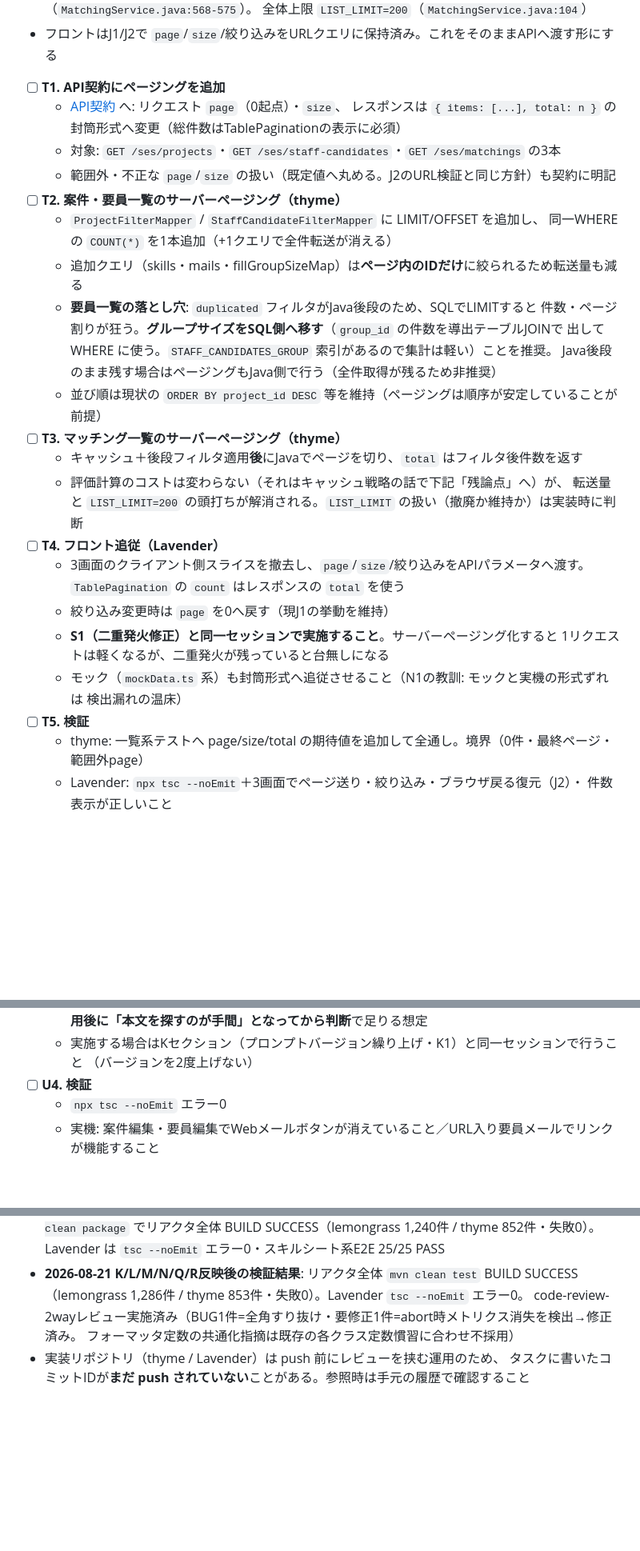
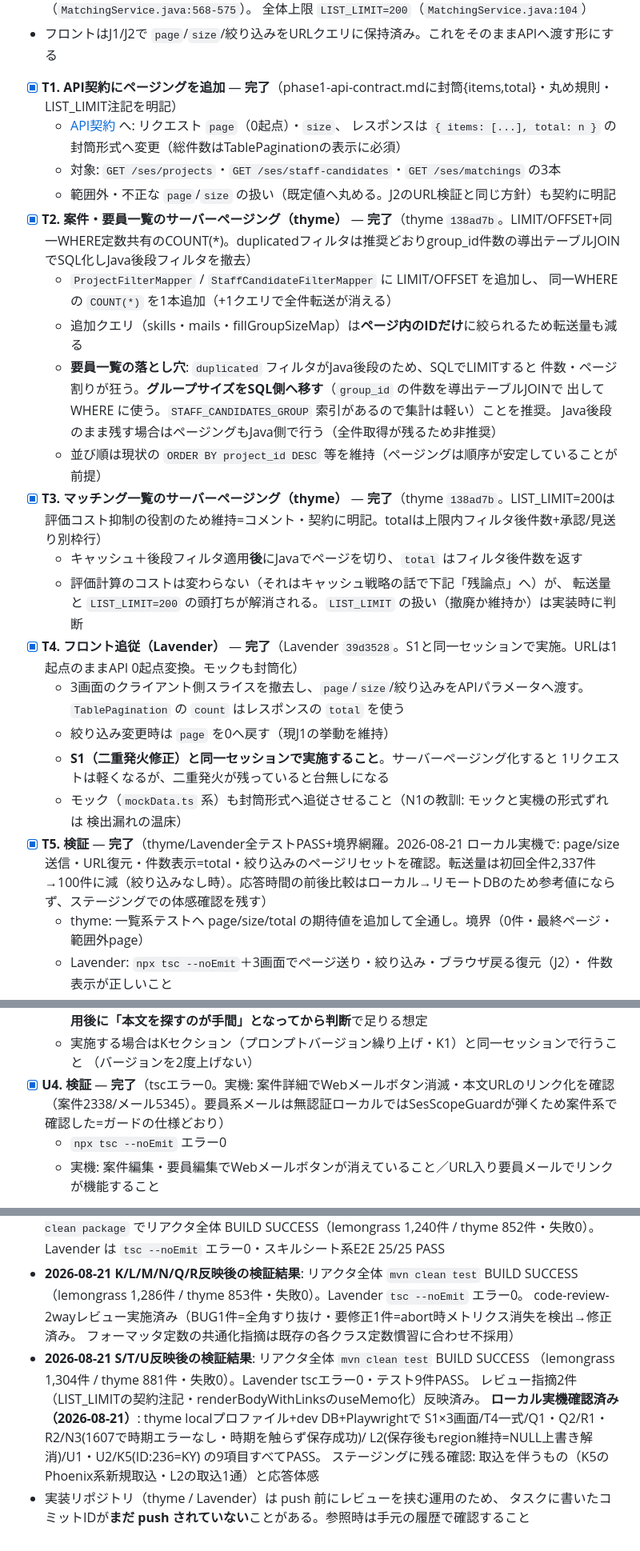
Before and after one commit to 2way-adachi/2way-ses-system, a Markdown page: docs/development/20260818_1758_fix-tasks.md, 3 parts joined by grey strips. Shown at 80% size. Drawn GitHub-style; blank space fills up the shorter version.

```diff
--- a/docs/development/20260818_1758_fix-tasks.md
+++ b/docs/development/20260818_1758_fix-tasks.md
@@ -701,12 +701,12 @@ Phase 1 だけ先に入れても Phase 2 と競合しない。
   全体上限 `LIST_LIMIT=200`（`MatchingService.java:104`）
 - フロントはJ1/J2で `page`/`size`/絞り込みをURLクエリに保持済み。これをそのままAPIへ渡す形にする
 
-- [ ] **T1. API契約にページングを追加**
+- [x] **T1. API契約にページングを追加** — **完了**（phase1-api-contract.mdに封筒{items,total}・丸め規則・LIST_LIMIT注記を明記）
   - [API契約](../design/phase1-api-contract.md) へ: リクエスト `page`（0起点）・`size`、
     レスポンスは `{ items: [...], total: n }` の封筒形式へ変更（総件数はTablePaginationの表示に必須）
   - 対象: `GET /ses/projects`・`GET /ses/staff-candidates`・`GET /ses/matchings` の3本
   - 範囲外・不正な `page`/`size` の扱い（既定値へ丸める。J2のURL検証と同じ方針）も契約に明記
-- [ ] **T2. 案件・要員一覧のサーバーページング（thyme）**
+- [x] **T2. 案件・要員一覧のサーバーページング（thyme）** — **完了**（thyme `138ad7b`。LIMIT/OFFSET+同一WHERE定数共有のCOUNT(*)。duplicatedフィルタは推奨どおりgroup_id件数の導出テーブルJOINでSQL化しJava後段フィルタを撤去）
   - `ProjectFilterMapper` / `StaffCandidateFilterMapper` に LIMIT/OFFSET を追加し、
     同一WHEREの `COUNT(*)` を1本追加（+1クエリで全件転送が消える）
   - 追加クエリ（skills・mails・fillGroupSizeMap）は**ページ内のIDだけ**に絞られるため転送量も減る
@@ -715,11 +715,11 @@ Phase 1 だけ先に入れても Phase 2 と競合しない。
     出して WHERE に使う。`STAFF_CANDIDATES_GROUP` 索引があるので集計は軽い）ことを推奨。
     Java後段のまま残す場合はページングもJava側で行う（全件取得が残るため非推奨）
   - 並び順は現状の `ORDER BY project_id DESC` 等を維持（ページングは順序が安定していることが前提）
-- [ ] **T3. マッチング一覧のサーバーページング（thyme）**
+- [x] **T3. マッチング一覧のサーバーページング（thyme）** — **完了**（thyme `138ad7b`。LIST_LIMIT=200は評価コスト抑制の役割のため維持=コメント・契約に明記。totalは上限内フィルタ後件数+承認/見送り別枠行）
   - キャッシュ＋後段フィルタ適用**後**にJavaでページを切り、`total` はフィルタ後件数を返す
   - 評価計算のコストは変わらない（それはキャッシュ戦略の話で下記「残論点」へ）が、
     転送量と `LIST_LIMIT=200` の頭打ちが解消される。`LIST_LIMIT` の扱い（撤廃か維持か）は実装時に判断
-- [ ] **T4. フロント追従（Lavender）**
+- [x] **T4. フロント追従（Lavender）** — **完了**（Lavender `39d3528`。S1と同一セッションで実施。URLは1起点のままAPI 0起点変換。モックも封筒化）
   - 3画面のクライアント側スライスを撤去し、`page`/`size`/絞り込みをAPIパラメータへ渡す。
     `TablePagination` の `count` はレスポンスの `total` を使う
   - 絞り込み変更時は `page` を0へ戻す（現J1の挙動を維持）
@@ -727,7 +727,7 @@ Phase 1 だけ先に入れても Phase 2 と競合しない。
     1リクエストは軽くなるが、二重発火が残っていると台無しになる
   - モック（`mockData.ts` 系）も封筒形式へ追従させること（N1の教訓: モックと実機の形式ずれは
     検出漏れの温床）
-- [ ] **T5. 検証**
+- [x] **T5. 検証** — **完了**（thyme/Lavender全テストPASS+境界網羅。2026-08-21 ローカル実機で: page/size送信・URL復元・件数表示=total・絞り込みのページリセットを確認。転送量は初回全件2,337件→100件に減（絞り込みなし時）。応答時間の前後比較はローカル→リモートDBのため参考値にならず、ステージングでの体感確認を残す）
   - thyme: 一覧系テストへ page/size/total の期待値を追加して全通し。境界（0件・最終ページ・範囲外page）
   - Lavender: `npx tsc --noEmit`＋3画面でページ送り・絞り込み・ブラウザ戻る復元（J2）・
     件数表示が正しいこと
@@ -780,7 +780,7 @@ Phase 1 だけ先に入れても Phase 2 と競合しない。
     **U2運用後に「本文を探すのが手間」となってから判断**で足りる想定
   - 実施する場合はKセクション（プロンプトバージョン繰り上げ・K1）と同一セッションで行うこと
     （バージョンを2度上げない）
-- [ ] **U4. 検証**
+- [x] **U4. 検証** — **完了**（tscエラー0。実機: 案件詳細でWebメールボタン消滅・本文URLのリンク化を確認（案件2338/メール5345）。要員系メールは無認証ローカルではSesScopeGuardが弾くため案件系で確認した=ガードの仕様どおり）
   - `npx tsc --noEmit` エラー0
   - 実機: 案件編集・要員編集でWebメールボタンが消えていること／URL入り要員メールでリンクが機能すること
 
@@ -805,5 +805,12 @@ Phase 1 だけ先に入れても Phase 2 と競合しない。
   （lemongrass 1,286件 / thyme 853件・失敗0）。Lavender `tsc --noEmit` エラー0。
   code-review-2wayレビュー実施済み（BUG1件=全角すり抜け・要修正1件=abort時メトリクス消失を検出→修正済み。
   フォーマッタ定数の共通化指摘は既存の各クラス定数慣習に合わせ不採用）
+- **2026-08-21 S/T/U反映後の検証結果**: リアクタ全体 `mvn clean test` BUILD SUCCESS
+  （lemongrass 1,304件 / thyme 881件・失敗0）。Lavender tscエラー0・テスト9件PASS。
+  レビュー指摘2件（LIST_LIMITの契約注記・renderBodyWithLinksのuseMemo化）反映済み。
+  **ローカル実機確認済み（2026-08-21）**: thyme localプロファイル+dev DB+Playwrightで
+  S1×3画面/T4一式/Q1・Q2/R1・R2/N3(1607で時期エラーなし・時期を触らず保存成功)/
+  L2(保存後もregion維持=NULL上書き解消)/U1・U2/K5(ID:236=KY) の9項目すべてPASS。
+  ステージングに残る確認: 取込を伴うもの（K5のPhoenix系新規取込・L2の取込1通）と応答体感
 - 実装リポジトリ（thyme / Lavender）は push 前にレビューを挟む運用のため、
   タスクに書いたコミットIDが**まだ push されていない**ことがある。参照時は手元の履歴で確認すること
```
Also changed, not shown: other parts of docs/development/20260818_1758_fix-tasks.md (+5 -5 lines), docs/design/phase1-api-contract.md (+13 -1 lines).
